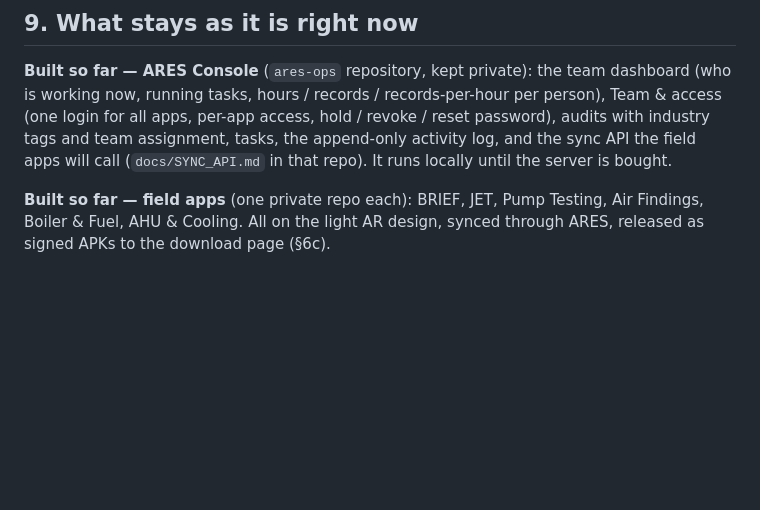
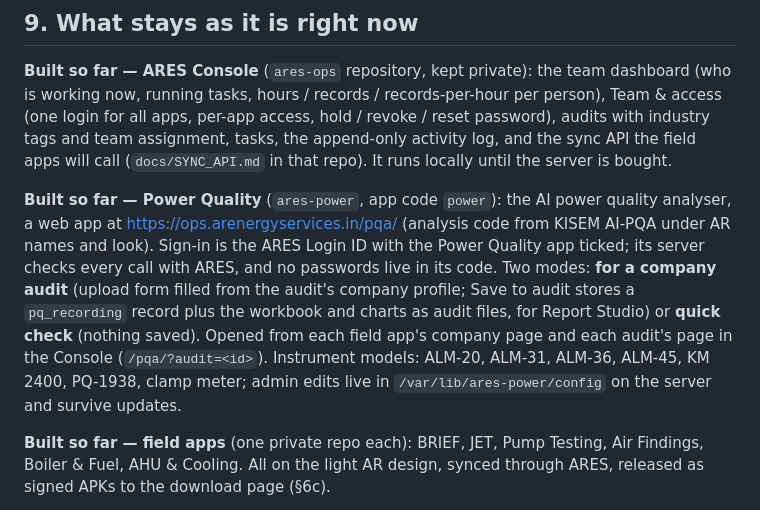
Before and after one commit to rdudr/AR-Enterprise-website-design, a Markdown page: docs/PLATFORM_RULES.md, the part around the change. Rendered like a GitHub page; blank space fills up the shorter version.

Commit message:
Platform rules: Power Quality web app (ares-power)
Co-Authored-By: Claude Opus 5.5 <noreply@anthropic.com>

```diff
--- a/docs/PLATFORM_RULES.md
+++ b/docs/PLATFORM_RULES.md
@@ -328,6 +328,16 @@ login for all apps, per-app access, hold / revoke / reset password), audits with
 team assignment, tasks, the append-only activity log, and the sync API the field apps will call
 (`docs/SYNC_API.md` in that repo). It runs locally until the server is bought.
 
+**Built so far — Power Quality** (`ares-power`, app code `power`): the AI power quality analyser,
+a web app at https://ops.arenergyservices.in/pqa/ (analysis code from KISEM AI-PQA under AR names
+and look). Sign-in is the ARES Login ID with the Power Quality app ticked; its server checks every
+call with ARES, and no passwords live in its code. Two modes: **for a company audit** (upload form
+filled from the audit's company profile; Save to audit stores a `pq_recording` record plus the
+workbook and charts as audit files, for Report Studio) or **quick check** (nothing saved). Opened
+from each field app's company page and each audit's page in the Console (`/pqa/?audit=<id>`).
+Instrument models: ALM-20, ALM-31, ALM-36, ALM-45, KM 2400, PQ-1938, clamp meter; admin edits live
+in `/var/lib/ares-power/config` on the server and survive updates.
+
 **Built so far — field apps** (one private repo each): BRIEF, JET, Pump Testing, Air Findings,
 Boiler & Fuel, AHU & Cooling. All on the light AR design, synced through ARES, released as signed
 APKs to the download page (§6c).
```
